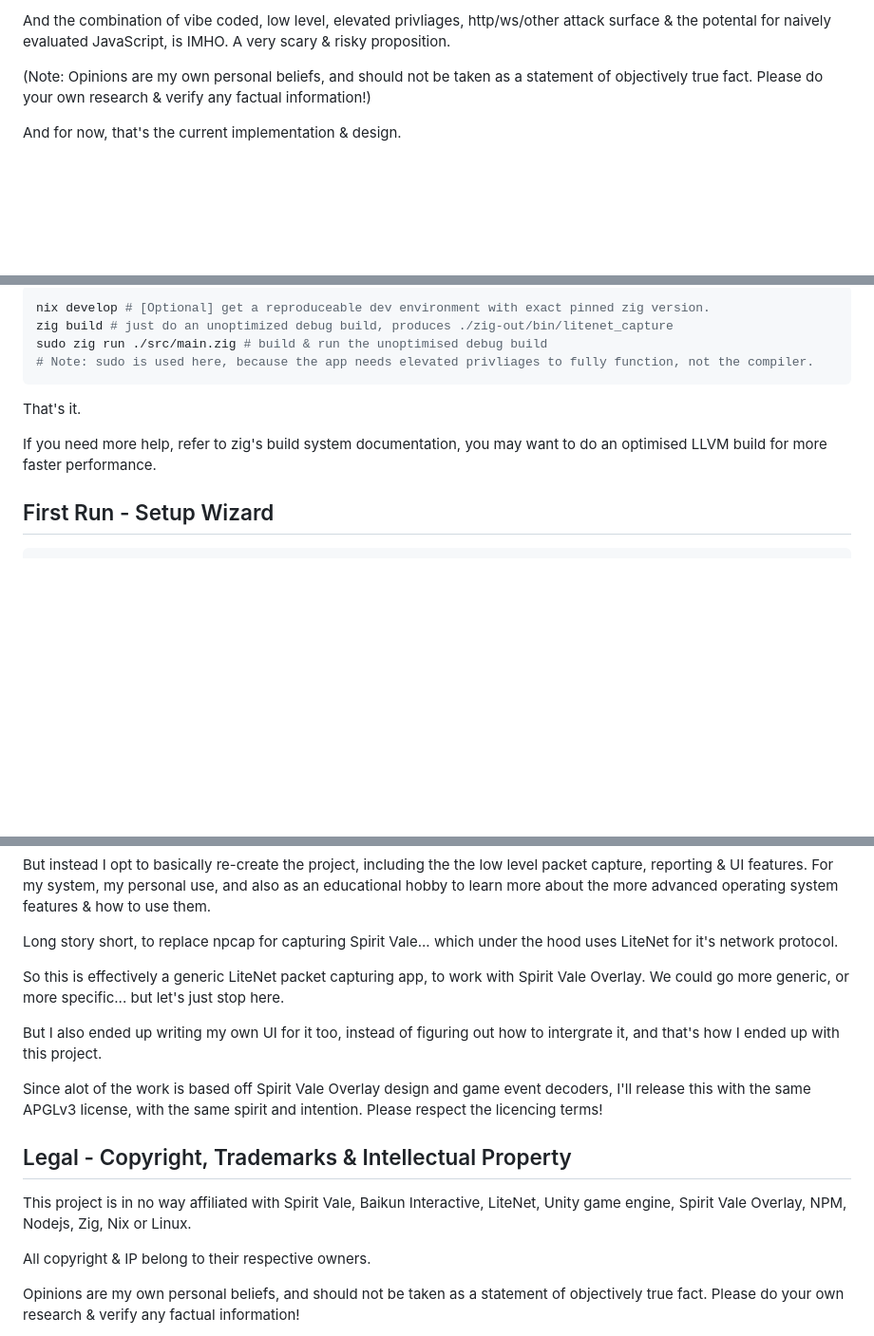
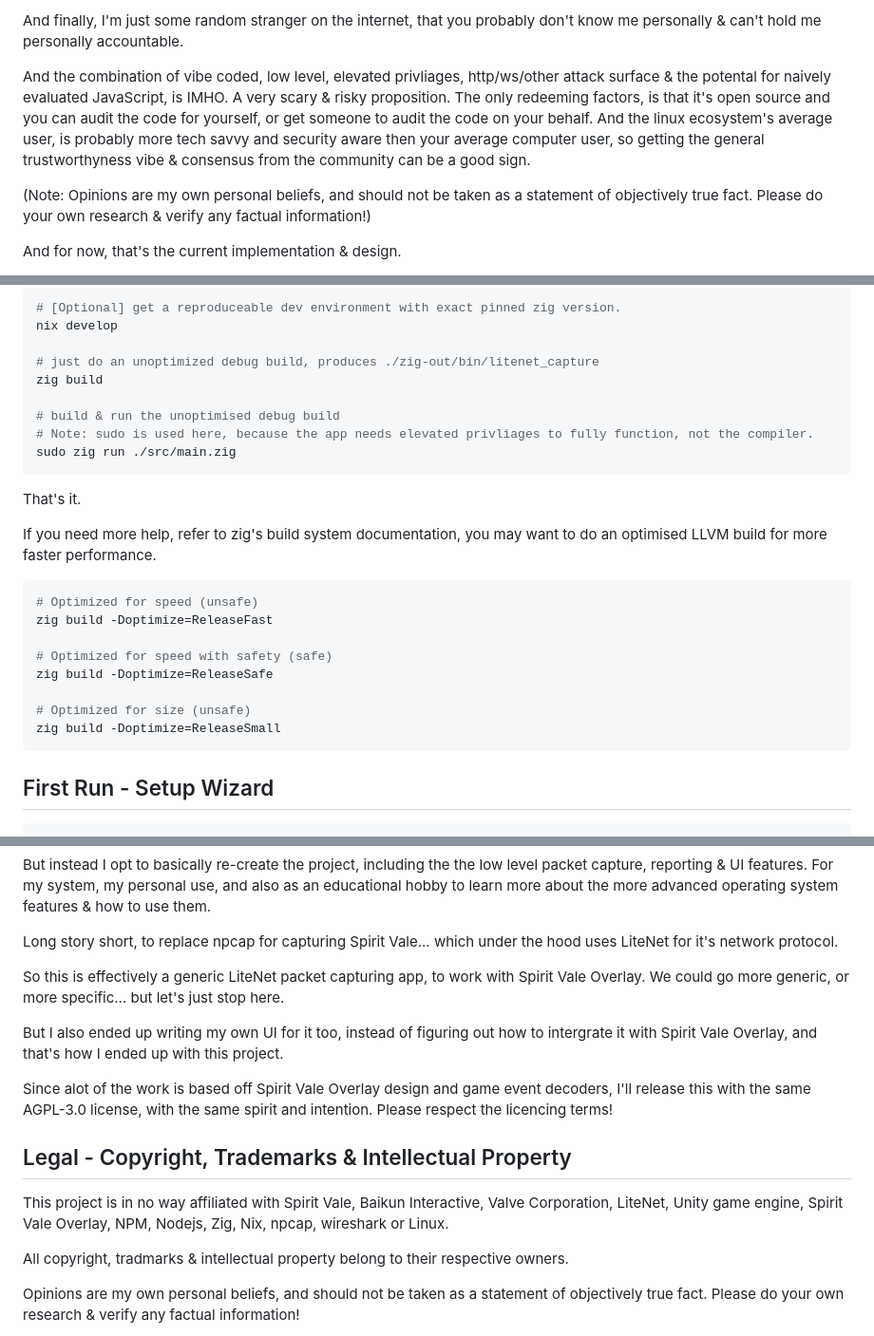
Before and after one commit to scottc/LiteNet-Capture, a Markdown page: README.md, 3 parts joined by grey strips. Shown at 95% size. Drawn GitHub-style; blank space fills up the shorter version.

````diff
--- a/README.md
+++ b/README.md
@@ -37,5 +51,7 @@ This application is vibe coded & written in the low level language, zig! So ther
 
-And the combination of vibe coded, low level, elevated privliages, http/ws/other attack surface & the potental for naively evaluated JavaScript, is IMHO. A very scary & risky proposition.
+And finally, I'm just some random stranger on the internet, that you probably don't know me personally & can't hold me personally accountable.
+
+And the combination of vibe coded, low level, elevated privliages, http/ws/other attack surface & the potental for naively evaluated JavaScript, is IMHO. A very scary & risky proposition. The only redeeming factors, is that it's open source and you can audit the code for yourself, or get someone to audit the code on your behalf. And the linux ecosystem's average user, is probably more tech savvy and security aware then your average computer user, so getting the general trustworthyness vibe & consensus from the community can be a good sign.
 
 (Note: Opinions are my own personal beliefs, and should not be taken as a statement of objectively true fact. Please do your own research & verify any factual information!)
 
@@ -65,14 +81,30 @@ This application uses the zig build system:
 
 ```sh
-nix develop # [Optional] get a reproduceable dev environment with exact pinned zig version.
-zig build # just do an unoptimized debug build, produces ./zig-out/bin/litenet_capture
-sudo zig run ./src/main.zig # build & run the unoptimised debug build
+# [Optional] get a reproduceable dev environment with exact pinned zig version.
+nix develop
+
+# just do an unoptimized debug build, produces ./zig-out/bin/litenet_capture
+zig build
+
+# build & run the unoptimised debug build
 # Note: sudo is used here, because the app needs elevated privliages to fully function, not the compiler.
+sudo zig run ./src/main.zig
 ```
 
 That's it.
 
 If you need more help, refer to zig's build system documentation, you may want to do an optimised LLVM build for more faster performance.
+
+```sh
+# Optimized for speed (unsafe)
+zig build -Doptimize=ReleaseFast
+
+# Optimized for speed with safety (safe)
+zig build -Doptimize=ReleaseSafe
+
+# Optimized for size (unsafe)
+zig build -Doptimize=ReleaseSmall
+```
 
 ## First Run - Setup Wizard
 
@@ -136,15 +168,15 @@ Long story short, to replace npcap for capturing Spirit Vale... which under the
 
 So this is effectively a generic LiteNet packet capturing app, to work with Spirit Vale Overlay. We could go more generic, or more specific... but let's just stop here.
 
-But I also ended up writing my own UI for it too, instead of figuring out how to intergrate it, and that's how I ended up with this project.
+But I also ended up writing my own UI for it too, instead of figuring out how to intergrate it with Spirit Vale Overlay, and that's how I ended up with this project.
 
-Since alot of the work is based off Spirit Vale Overlay design and game event decoders, I'll release this with the same APGLv3 license, with the same spirit and intention. Please respect the licencing terms!
+Since alot of the work is based off Spirit Vale Overlay design and game event decoders, I'll release this with the same AGPL-3.0 license, with the same spirit and intention. Please respect the licencing terms!
 
 ## Legal - Copyright, Trademarks & Intellectual Property
 
-This project is in no way affiliated with Spirit Vale, Baikun Interactive, LiteNet, Unity game engine, Spirit Vale Overlay, NPM, Nodejs, Zig, Nix or Linux.
+This project is in no way affiliated with Spirit Vale, Baikun Interactive, Valve Corporation, LiteNet, Unity game engine, Spirit Vale Overlay, NPM, Nodejs, Zig, Nix, npcap, wireshark or Linux.
 
-All copyright & IP belong to their respective owners.
+All copyright, tradmarks & intellectual property belong to their respective owners.
 
 Opinions are my own personal beliefs, and should not be taken as a statement of objectively true fact. Please do your own research & verify any factual information!
 
````
Also changed, not shown: other parts of README.md (+26 -12 lines).
